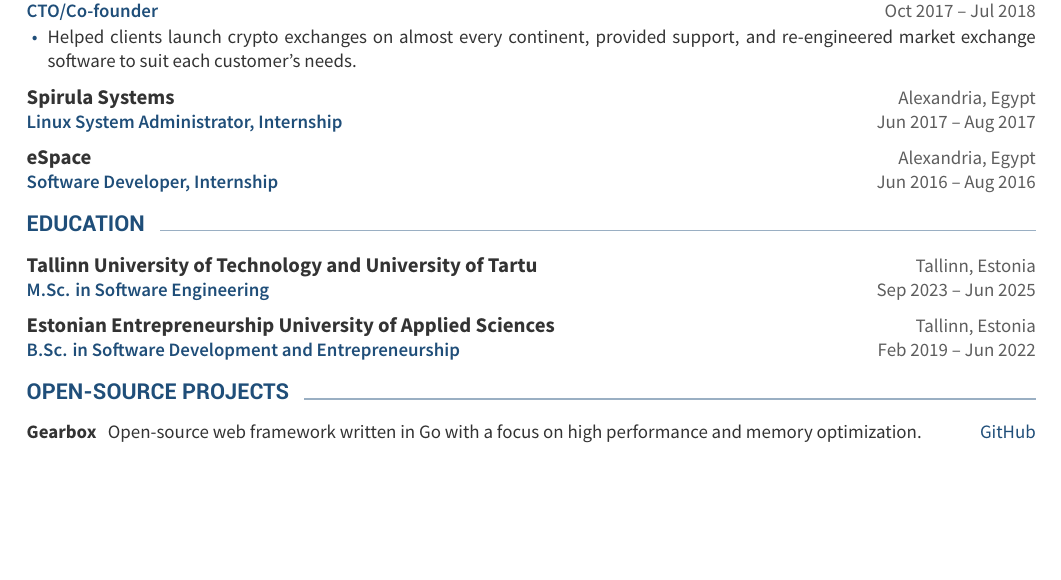
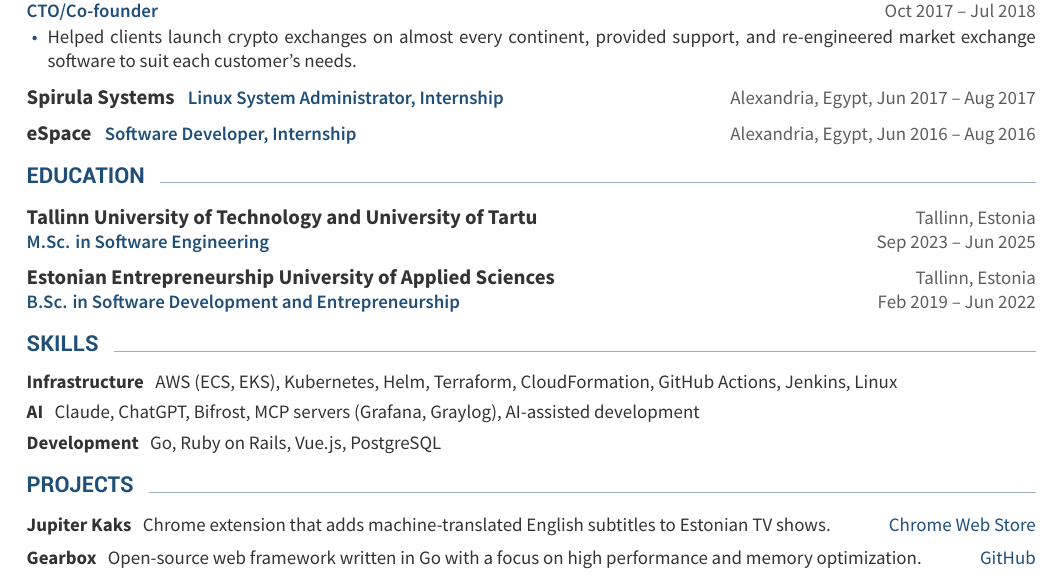
Before and after one commit to muhammednagy/My-CV, a LaTeX CV (resume.tex): part of the page, cut so that both start at the same text, the shorter picture padded with empty space. Compiled offline with XeLaTeX.

Commit message:
Add skills section and Jupiter Kaks project

```diff
--- a/resume.tex
+++ b/resume.tex
@@ -83,11 +83,8 @@
   \item Helped clients launch crypto exchanges on almost every continent, provided support, and re-engineered market exchange software to suit each customer’s needs.
 \end{cvitems}
 
-\cvcompany{Spirula Systems}{Alexandria, Egypt}
-\cvrole{Linux System Administrator, Internship}{Jun 2017 – Aug 2017}
-
-\cvcompany{eSpace}{Alexandria, Egypt}
-\cvrole{Software Developer, Internship}{Jun 2016 – Aug 2016}
+\cvcompact{Spirula Systems}{Linux System Administrator, Internship}{Alexandria, Egypt}{Jun 2017 – Aug 2017}
+\cvcompact{eSpace}{Software Developer, Internship}{Alexandria, Egypt}{Jun 2016 – Aug 2016}
 
 %---------------------------------------------------------------------
 \cvsection{Education}
@@ -99,8 +96,16 @@
 \cvrole{B.Sc. in Software Development and Entrepreneurship}{Feb 2019 – Jun 2022}
 
 %---------------------------------------------------------------------
-\cvsection{Open-source Projects}
+\cvsection{Skills}
 
+\cvskill{Infrastructure}{AWS (ECS, EKS), Kubernetes, Helm, Terraform, CloudFormation, GitHub Actions, Jenkins, Linux}
+\cvskill{AI}{Claude, ChatGPT, Bifrost, MCP servers (Grafana, Graylog), AI-assisted development}
+\cvskill{Development}{Go, Ruby on Rails, Vue.js, PostgreSQL}
+
+%---------------------------------------------------------------------
+\cvsection{Projects}
+
+\cvproject{Jupiter Kaks}{Chrome extension that adds machine-translated English subtitles to Estonian TV shows.}{https://chromewebstore.google.com/detail/jupiter-kaks/nedjmeflmanahemabecplmjbdjcmopoj}{Chrome Web Store}
 \cvproject{Gearbox}{Open-source web framework written in Go with a focus on high performance and memory optimization.}{https://github.com/gogearbox/gearbox}{GitHub}
 
 \end{document}
```
Also changed, not shown: resume.pdf.
